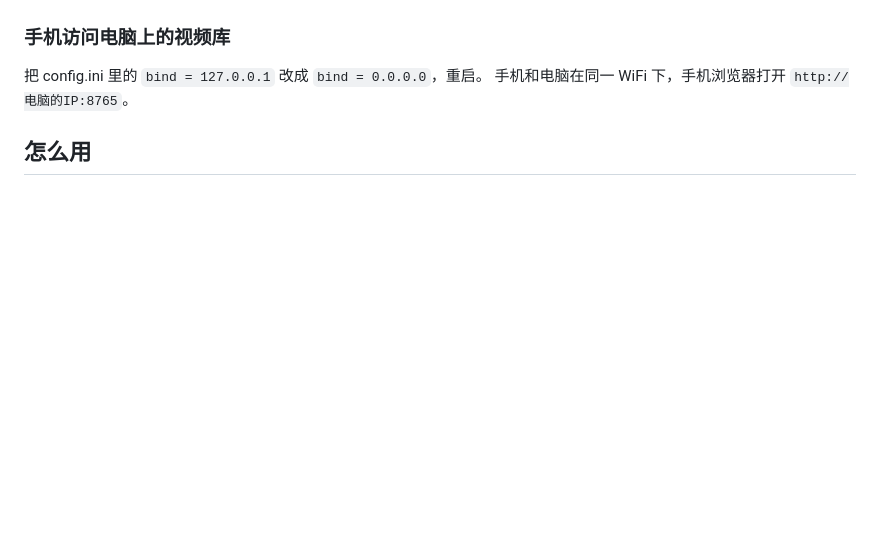
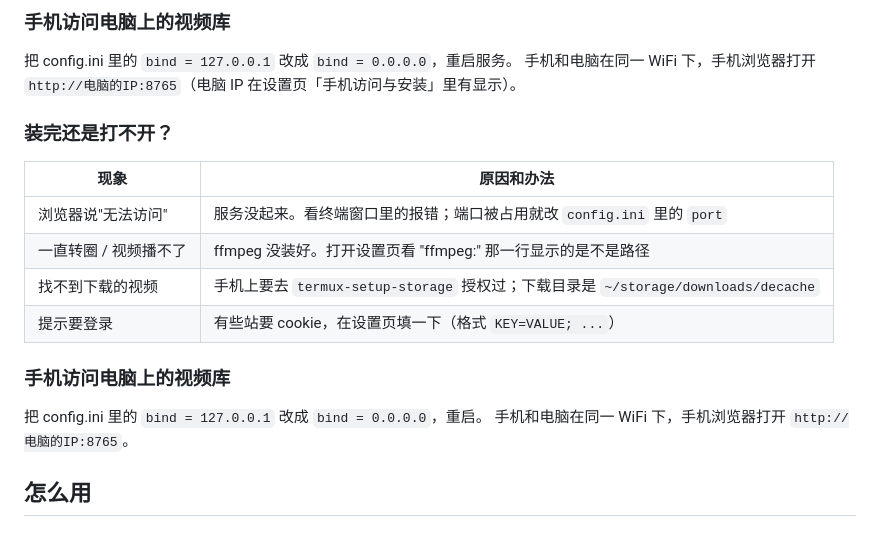
Before and after one commit to mike22890/Decache, a Markdown page: README.md, the part around one of its changes. Rendered like a GitHub page; blank space fills up the shorter version.

```diff
--- a/README.md
+++ b/README.md
@@ -75,3 +127,16 @@ bash ~/decache/start.sh
+### 手机访问电脑上的视频库
+
+把 config.ini 里的 `bind = 127.0.0.1` 改成 `bind = 0.0.0.0`，重启服务。
+手机和电脑在同一 WiFi 下，手机浏览器打开 `http://电脑的IP:8765`（电脑 IP 在设置页「手机访问与安装」里有显示）。
+
+### 装完还是打不开？
+
+| 现象 | 原因和办法 |
+|---|---|
+| 浏览器说"无法访问" | 服务没起来。看终端窗口里的报错；端口被占用就改 `config.ini` 里的 `port` |
+| 一直转圈 / 视频播不了 | ffmpeg 没装好。打开设置页看 "ffmpeg:" 那一行显示的是不是路径 |
+| 找不到下载的视频 | 手机上要去 `termux-setup-storage` 授权过；下载目录是 `~/storage/downloads/decache` |
+| 提示要登录 | 有些站要 cookie，在设置页填一下（格式 `KEY=VALUE; ...`）|
 
 ### 手机访问电脑上的视频库
 
```
Also changed, not shown: other parts of README.md (+58 -6 lines).
